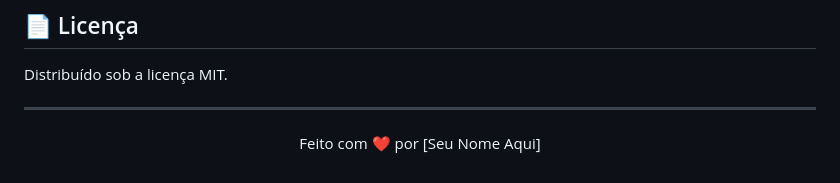
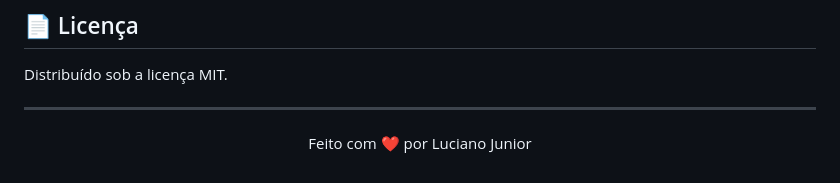
Before and after one commit to JuniorrBraga/chatbot-bem-estar, a Markdown page: README.md, the part around the change. Rendered like a GitHub page.

```diff
--- a/README.md
+++ b/README.md
@@ -109,5 +109,5 @@ Distribuído sob a licença MIT.
 
 ---
 <p align="center">
-  Feito com ❤️ por [Seu Nome Aqui]
+  Feito com ❤️ por Luciano Junior
 </p>
```
